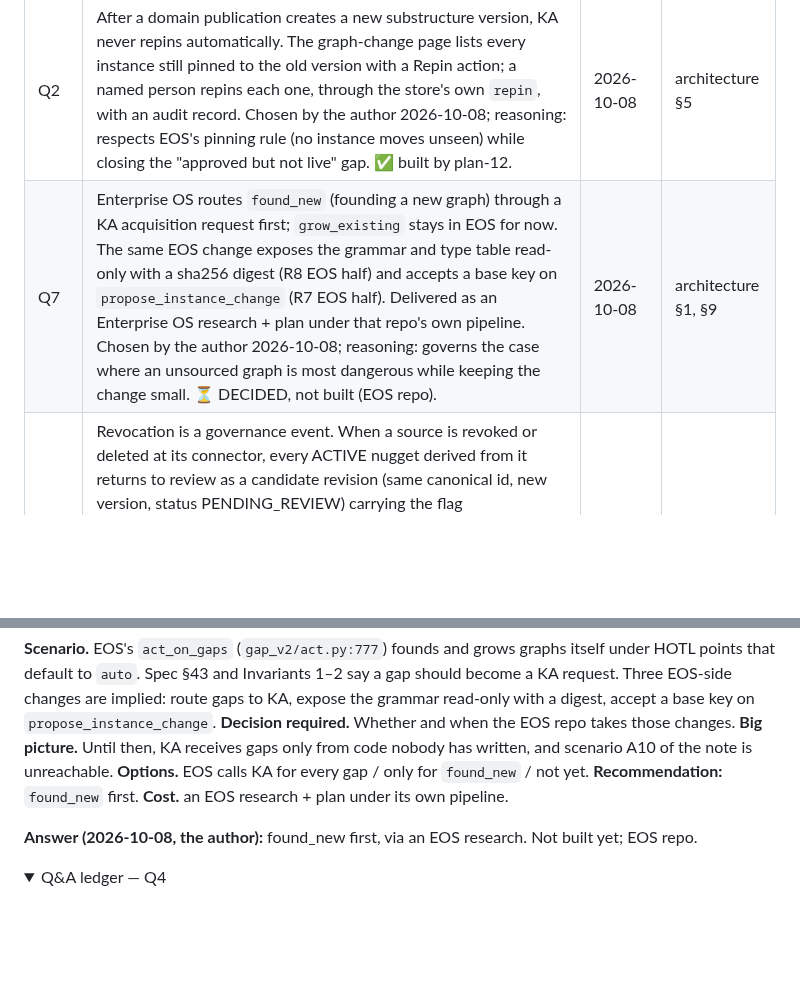
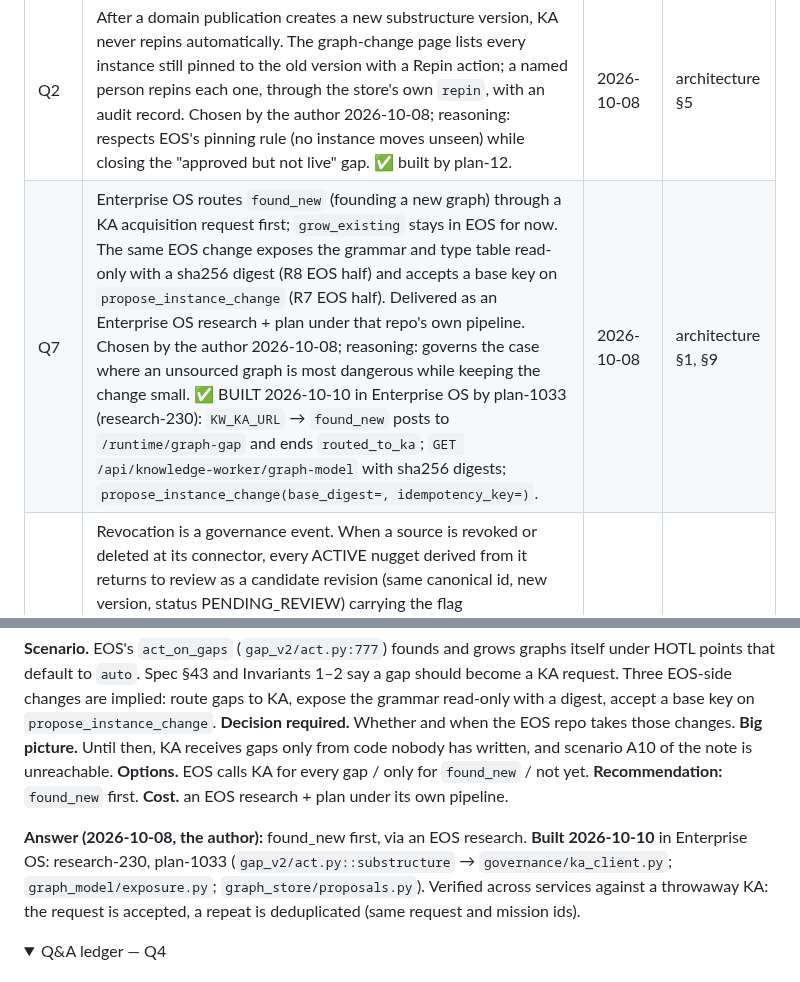
Before and after one commit to pankajkamble75/ka, a Markdown page: docs/questions/knowledge-acquisition.md, 2 parts joined by grey strips. GitHub-like rendering; folded sections open; blank space fills up the shorter version.

```diff
--- a/docs/questions/knowledge-acquisition.md
+++ b/docs/questions/knowledge-acquisition.md
@@ -12,7 +12,7 @@ Registry of every open question: [`../trackers/QUESTIONS-TRACKER.md`](../tracker
 | Q11 | APPROVE of a candidate flagged `duplicate_of` an ACTIVE nugget (same scope) auto-resolves as Keep Existing: the candidate closes as a duplicate (no second ACTIVE version) and its source and evidence are attached to the existing nugget. Chosen by the author 2026-10-08; reasoning: one governed fact per claim, one version chain to supersede and correct, and the second document still counts as evidence. ✅ built by plan-10 (6943177). | 2026-10-08 | architecture §4 |
 | Q10 | Prompt-injection defence: the extraction prompt separates instructions from quoted document content, and sources of authority INTERNET_RESEARCH or LLM_GENERATED are heuristic-only — their text may propose candidates but never a typed assertion that binds to the grammar without a reviewer's decision. A verifier model call is deferred until the review queue shows a measured need. Chosen by the author 2026-10-08; reasoning: cheap, and the authority ranking already exists to hang it on. ✅ built by plan-11. | 2026-10-08 | architecture §3, §10 |
 | Q2 | After a domain publication creates a new substructure version, KA never repins automatically. The graph-change page lists every instance still pinned to the old version with a Repin action; a named person repins each one, through the store's own `repin`, with an audit record. Chosen by the author 2026-10-08; reasoning: respects EOS's pinning rule (no instance moves unseen) while closing the "approved but not live" gap. ✅ built by plan-12. | 2026-10-08 | architecture §5 |
-| Q7 | Enterprise OS routes `found_new` (founding a new graph) through a KA acquisition request first; `grow_existing` stays in EOS for now. The same EOS change exposes the grammar and type table read-only with a sha256 digest (R8 EOS half) and accepts a base key on `propose_instance_change` (R7 EOS half). Delivered as an Enterprise OS research + plan under that repo's own pipeline. Chosen by the author 2026-10-08; reasoning: governs the case where an unsourced graph is most dangerous while keeping the change small. ⏳ DECIDED, not built (EOS repo). | 2026-10-08 | architecture §1, §9 |
+| Q7 | Enterprise OS routes `found_new` (founding a new graph) through a KA acquisition request first; `grow_existing` stays in EOS for now. The same EOS change exposes the grammar and type table read-only with a sha256 digest (R8 EOS half) and accepts a base key on `propose_instance_change` (R7 EOS half). Delivered as an Enterprise OS research + plan under that repo's own pipeline. Chosen by the author 2026-10-08; reasoning: governs the case where an unsourced graph is most dangerous while keeping the change small. ✅ BUILT 2026-10-10 in Enterprise OS by plan-1033 (research-230): `KW_KA_URL` → `found_new` posts to `/runtime/graph-gap` and ends `routed_to_ka`; `GET /api/knowledge-worker/graph-model` with sha256 digests; `propose_instance_change(base_digest=, idempotency_key=)`. | 2026-10-08 | architecture §1, §9 |
 | Q4 | Revocation is a governance event. When a source is revoked or deleted at its connector, every ACTIVE nugget derived from it returns to review as a candidate revision (same canonical id, new version, status PENDING_REVIEW) carrying the flag `source_revoked`; a person decides whether it stands on other evidence (APPROVE keeps it) or is retired (REJECT → the prior version becomes OBSOLETE and a graph proposal follows). Nothing is retired automatically and nothing stays silently live. The identity provider and tenant model are a two-repo plan; no provider named yet. Chosen by the author 2026-10-08. ✅ built by plan-10 (6943177). | 2026-10-08 | architecture §2, §10 |
 | Q5 | Internet discovery calls a paid web-search API (the specific vendor chosen on price), implemented as one provider class behind the existing `SearchProvider` protocol; the key lives in the environment, never in a stored object; a monthly query cap (`KA_SEARCH_MONTHLY_CAP`) bounds spend on top of the per-mission budget. Chosen by the author 2026-10-08; reasoning: results carry publisher and date, spend is bounded, and the class is a day's work. ✅ built by plan-13 (Brave; live use waits on Q12). | 2026-10-08 | architecture §6 |
 | Q6 | The first provider after the local folder is Microsoft 365 / SharePoint: one Microsoft Graph app registration covering OneDrive, SharePoint and Teams files, implemented as a `Connector` class behind the plan-08 contract; SharePoint permission lists map onto KA visibility; the client secret is named by `secret_ref` and read from the environment. Google Workspace and a file share follow the same pattern later. Chosen by the author 2026-10-08. ✅ built by plan-14 (fixture-verified; live use waits on Q13). | 2026-10-08 | architecture §2 |
@@ -82,7 +82,7 @@ to KA, expose the grammar read-only with a digest, accept a base key on `propose
 from code nobody has written, and scenario A10 of the note is unreachable. **Options.** EOS calls KA for every gap / only
 for `found_new` / not yet. **Recommendation:** `found_new` first. **Cost.** an EOS research + plan under its own pipeline.
 
-**Answer (2026-10-08, the author):** found_new first, via an EOS research. Not built yet; EOS repo.
+**Answer (2026-10-08, the author):** found_new first, via an EOS research. **Built 2026-10-10** in Enterprise OS: research-230, plan-1033 (`gap_v2/act.py::substructure` → `governance/ka_client.py`; `graph_model/exposure.py`; `graph_store/proposals.py`). Verified across services against a throwaway KA: the request is accepted, a repeat is deduplicated (same request and mission ids).
 
 <details><summary>Q&A ledger — Q4</summary>
 
```
Also changed, not shown: docs/architecture/knowledge-acquisition.md (+2 -2 lines), docs/checkpoints/CHECKPOINTS.md (+12 -0 lines).
